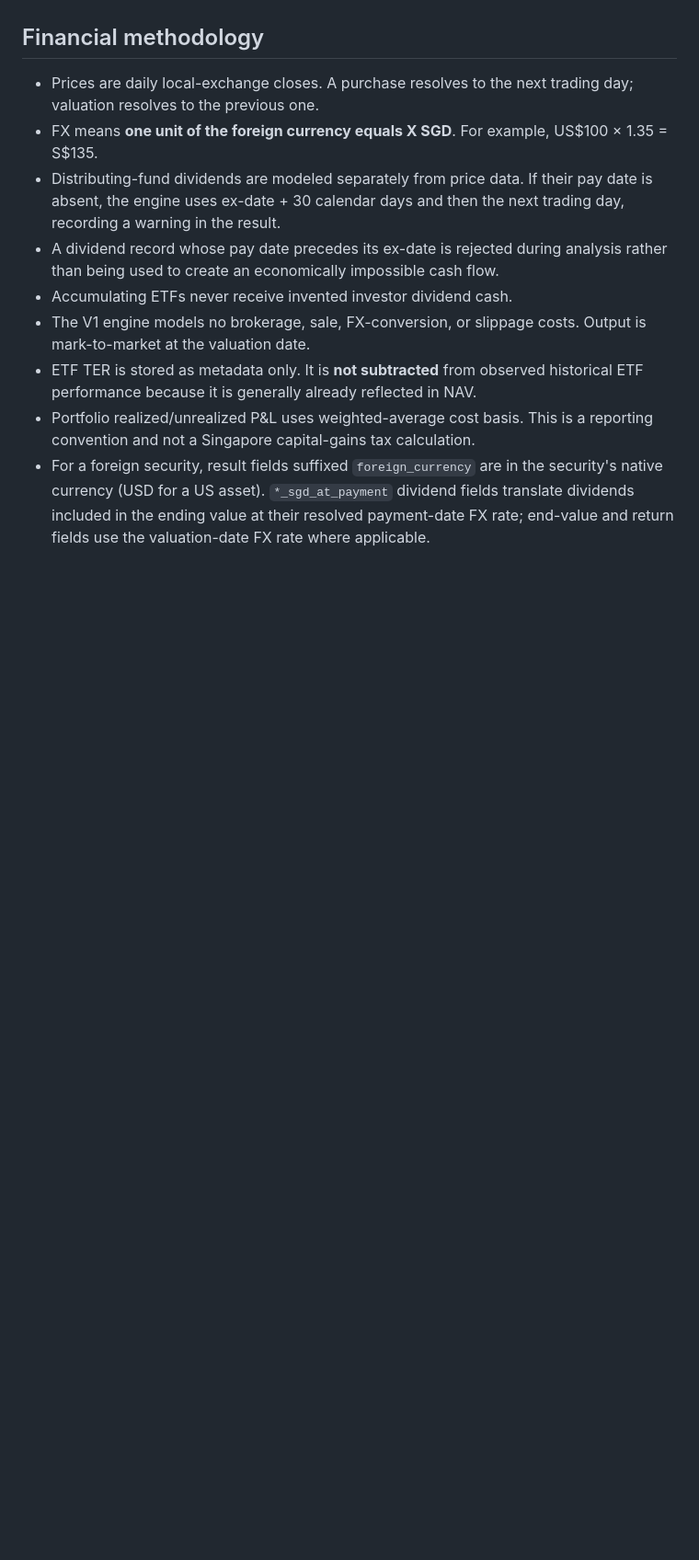
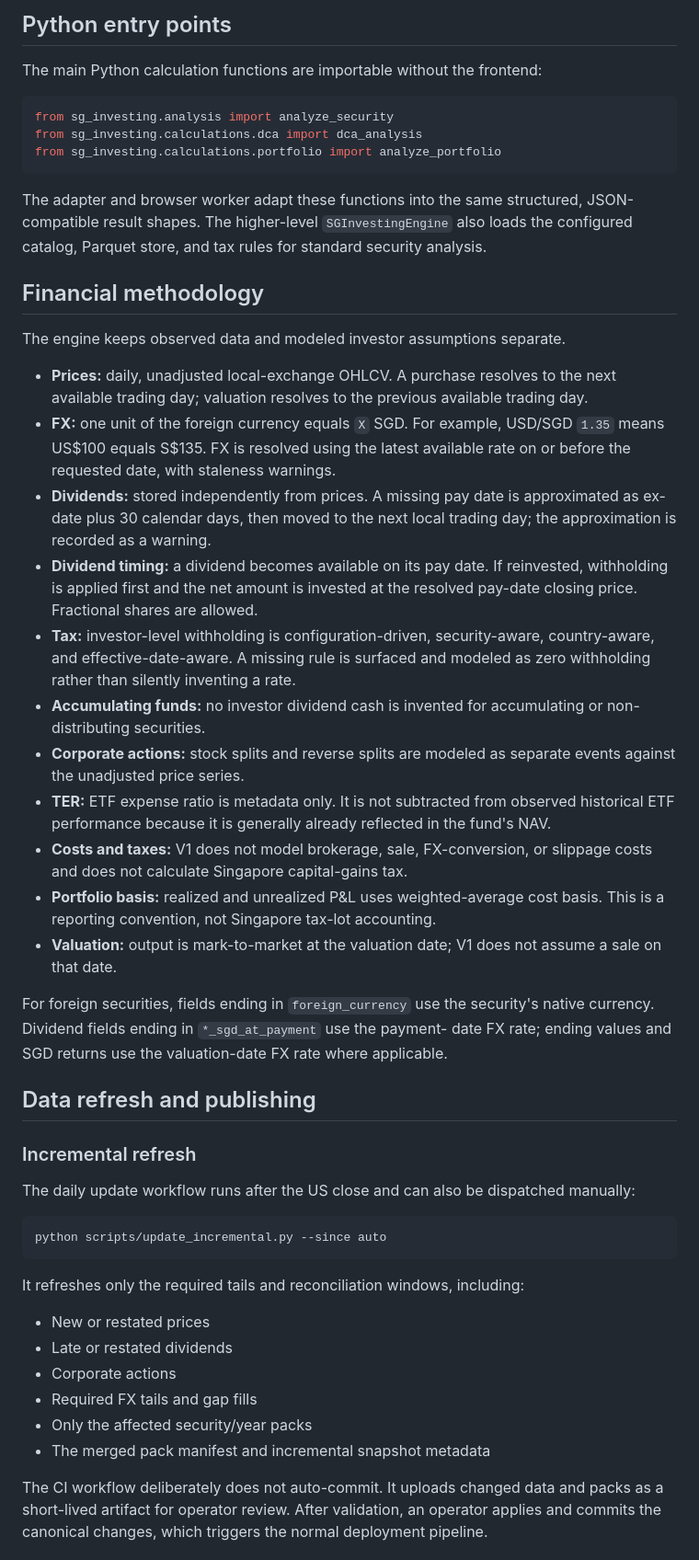
Before and after one commit to ashcx/sg-investing-v1, a Markdown page: README.md, the part around one of its changes. Shown at 92% size. Drawn GitHub-style; blank space fills up the shorter version.

Commit message:
Rewrite README for current implementation

````diff
--- a/README.md
+++ b/README.md
@@ -111,25 +148,78 @@ the Python engine itself stays regardless, as the CI reference.
+## Python entry points
+
+The main Python calculation functions are importable without the frontend:
+
+```python
+from sg_investing.analysis import analyze_security
+from sg_investing.calculations.dca import dca_analysis
+from sg_investing.calculations.portfolio import analyze_portfolio
+```
+
+The adapter and browser worker adapt these functions into the same structured,
+JSON-compatible result shapes. The higher-level `SGInvestingEngine` also loads
+the configured catalog, Parquet store, and tax rules for standard security
+analysis.
 
 ## Financial methodology
 
-- Prices are daily local-exchange closes. A purchase resolves to the next
-  trading day; valuation resolves to the previous one.
-- FX means **one unit of the foreign currency equals X SGD**. For example,
-  US$100 × 1.35 = S$135.
-- Distributing-fund dividends are modeled separately from price data. If their
-  pay date is absent, the engine uses ex-date + 30 calendar days and then the
-  next trading day, recording a warning in the result.
-- A dividend record whose pay date precedes its ex-date is rejected during
-  analysis rather than being used to create an economically impossible cash
-  flow.
-- Accumulating ETFs never receive invented investor dividend cash.
-- The V1 engine models no brokerage, sale, FX-conversion, or slippage costs.
-  Output is mark-to-market at the valuation date.
-- ETF TER is stored as metadata only. It is **not subtracted** from observed
-  historical ETF performance because it is generally already reflected in NAV.
-- Portfolio realized/unrealized P&L uses weighted-average cost basis. This is a
-  reporting convention and not a Singapore capital-gains tax calculation.
-- For a foreign security, result fields suffixed `foreign_currency` are in the
-  security's native currency (USD for a US asset). `*_sgd_at_payment` dividend
-  fields translate dividends included in the ending value at their resolved
-  payment-date FX rate; end-value and return fields use the valuation-date FX
-  rate where applicable.
+The engine keeps observed data and modeled investor assumptions separate.
+
+- **Prices:** daily, unadjusted local-exchange OHLCV. A purchase resolves to
+  the next available trading day; valuation resolves to the previous available
+  trading day.
+- **FX:** one unit of the foreign currency equals `X` SGD. For example,
+  USD/SGD `1.35` means US$100 equals S$135. FX is resolved using the latest
+  available rate on or before the requested date, with staleness warnings.
+- **Dividends:** stored independently from prices. A missing pay date is
+  approximated as ex-date plus 30 calendar days, then moved to the next local
+  trading day; the approximation is recorded as a warning.
+- **Dividend timing:** a dividend becomes available on its pay date. If
+  reinvested, withholding is applied first and the net amount is invested at
+  the resolved pay-date closing price. Fractional shares are allowed.
+- **Tax:** investor-level withholding is configuration-driven, security-aware,
+  country-aware, and effective-date-aware. A missing rule is surfaced and
+  modeled as zero withholding rather than silently inventing a rate.
+- **Accumulating funds:** no investor dividend cash is invented for
+  accumulating or non-distributing securities.
+- **Corporate actions:** stock splits and reverse splits are modeled as
+  separate events against the unadjusted price series.
+- **TER:** ETF expense ratio is metadata only. It is not subtracted from
+  observed historical ETF performance because it is generally already reflected
+  in the fund's NAV.
+- **Costs and taxes:** V1 does not model brokerage, sale, FX-conversion, or
+  slippage costs and does not calculate Singapore capital-gains tax.
+- **Portfolio basis:** realized and unrealized P&L uses weighted-average cost
+  basis. This is a reporting convention, not Singapore tax-lot accounting.
+- **Valuation:** output is mark-to-market at the valuation date; V1 does not
+  assume a sale on that date.
+
+For foreign securities, fields ending in `foreign_currency` use the security's
+native currency. Dividend fields ending in `*_sgd_at_payment` use the payment-
+date FX rate; ending values and SGD returns use the valuation-date FX rate
+where applicable.
+
+## Data refresh and publishing
+
+### Incremental refresh
+
+The daily update workflow runs after the US close and can also be dispatched
+manually:
+
+```bash
+python scripts/update_incremental.py --since auto
+```
+
+It refreshes only the required tails and reconciliation windows, including:
+
+- New or restated prices
+- Late or restated dividends
+- Corporate actions
+- Required FX tails and gap fills
+- Only the affected security/year packs
+- The merged pack manifest and incremental snapshot metadata
+
+The CI workflow deliberately does not auto-commit. It uploads changed data and
+packs as a short-lived artifact for operator review. After validation, an
+operator applies and commits the canonical changes, which triggers the normal
+deployment pipeline.
+
````
Also changed, not shown: other parts of README.md (+250 -107 lines).
